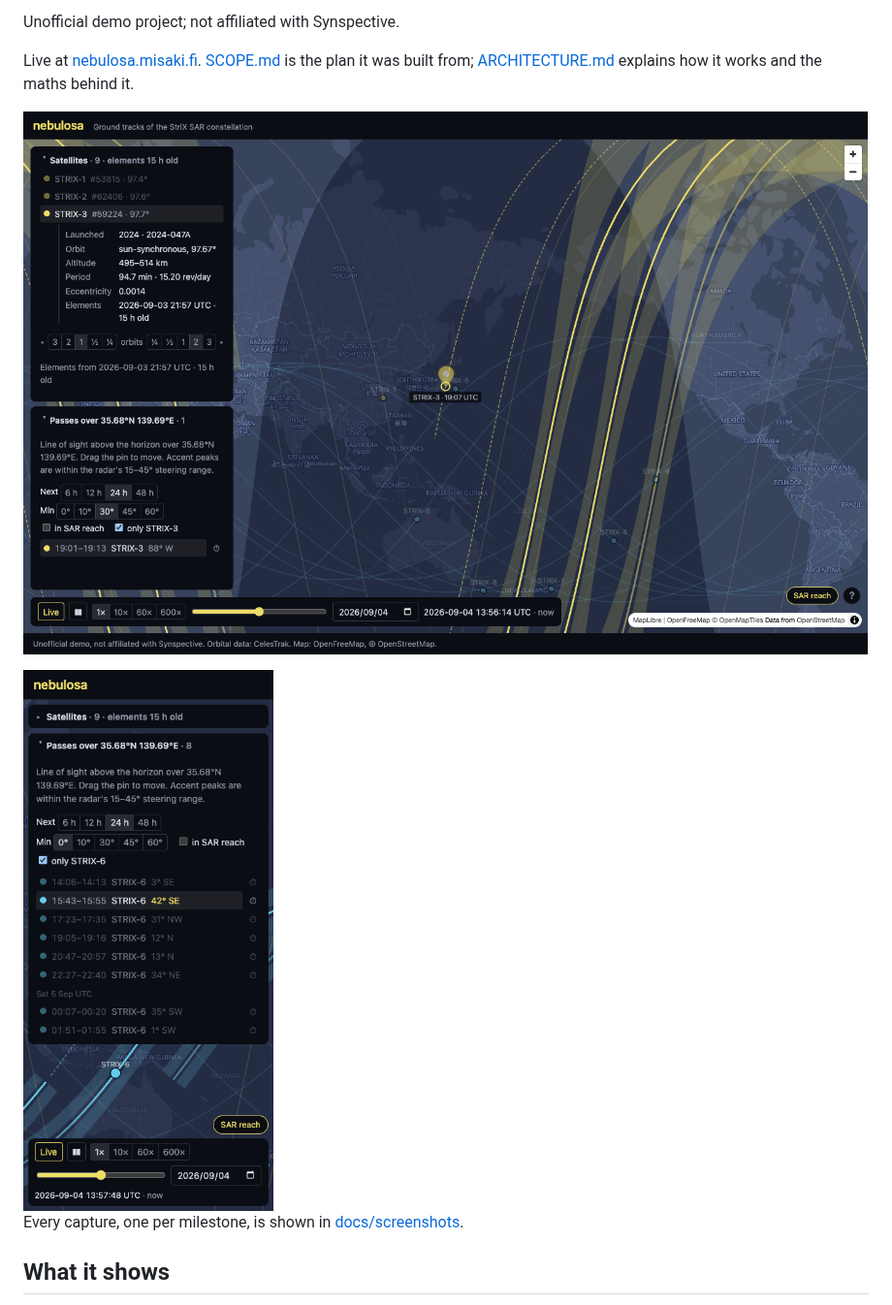
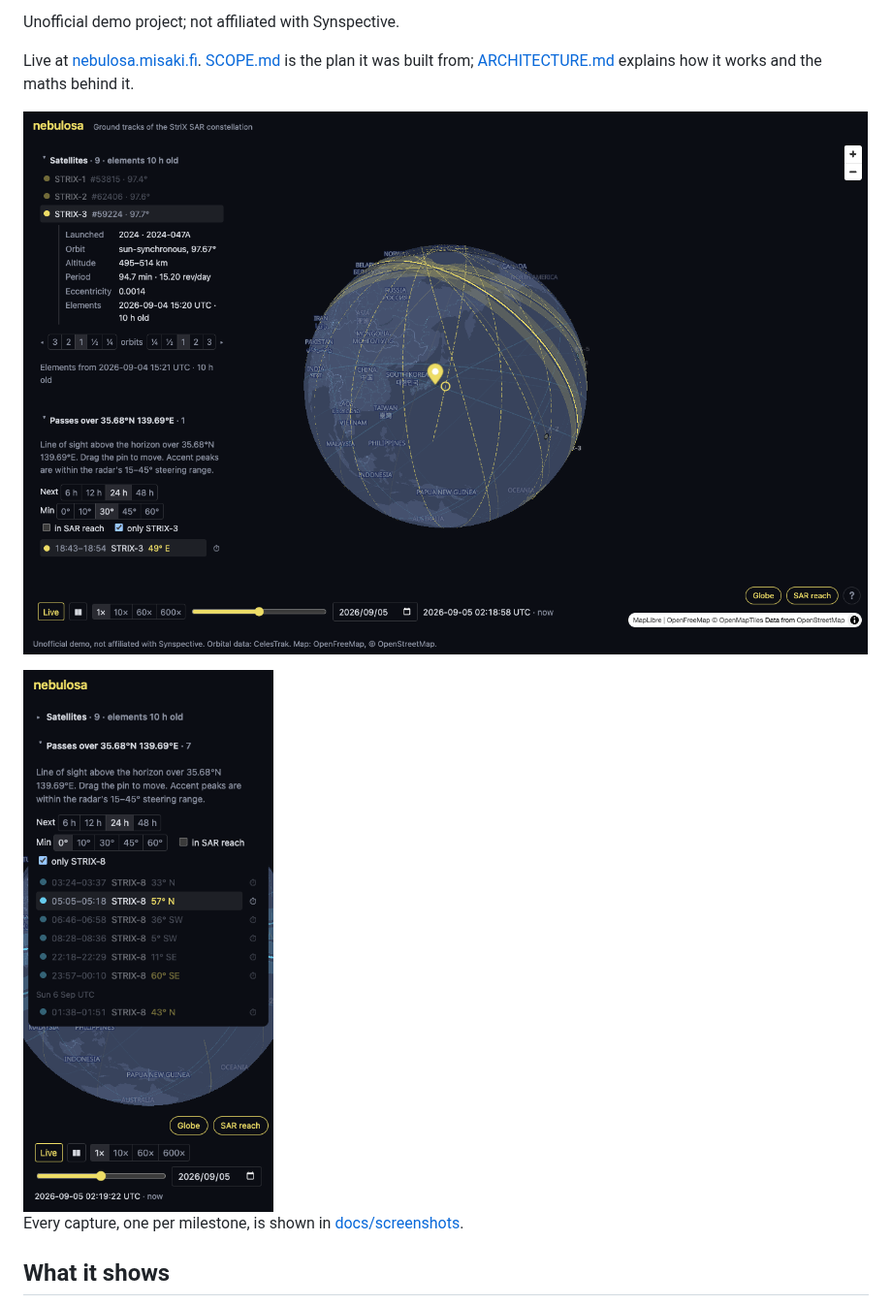
Before and after one commit to vlumi/nebulosa, a Markdown page: README.md, the part around the change. Shown at 97% size. Drawn GitHub-style; pictures changed too: docs/screenshots/2026-09-05-m9-phone.png (added), docs/screenshots/2026-09-05-m9.png (added).

Commit message:
Screenshots: the globe on desktop and phone

```diff
--- a/README.md
+++ b/README.md
@@ -8,9 +8,9 @@ Unofficial demo project; not affiliated with Synspective.
 
 Live at [nebulosa.misaki.fi](https://nebulosa.misaki.fi). [SCOPE.md](SCOPE.md) is the plan it was built from; [ARCHITECTURE.md](ARCHITECTURE.md) explains how it works and the maths behind it.
 
-![STRIX-3 selected with its details and the radar's reach band on both sides of its track, the pass list filtered to it and to 30° or higher, the one pass shown with the satellite ghosted at its peak](docs/screenshots/2026-09-04-m8.png)
+![The globe with STRIX-3 selected: its details, the radar's reach band beside its track, the pass list filtered to it and to 30° or higher, the one pass shown with the satellite ghosted at its peak](docs/screenshots/2026-09-05-m9.png)
 
-<img src="docs/screenshots/2026-09-04-m8-phone.png" alt="The same site on a phone: the pass list filtered to one satellite, peaks inside the steering range marked, one pass shown" width="260">
+<img src="docs/screenshots/2026-09-05-m9-phone.png" alt="The same site on a phone: the pass list filtered to one satellite, peaks inside the steering range marked, one pass shown, the globe below" width="260">
 
 Every capture, one per milestone, is shown in [docs/screenshots](docs/screenshots/README.md).
 
```
Also changed, not shown: docs/screenshots/README.md (+10 -0 lines).
